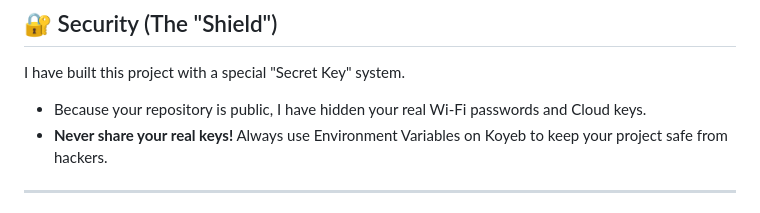
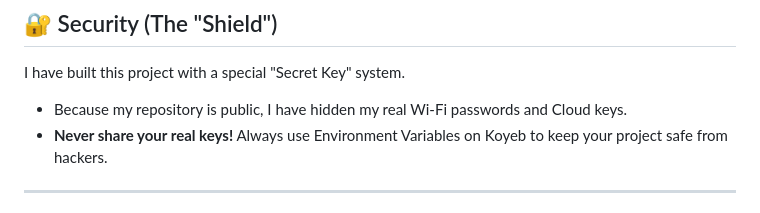
Before and after one commit to geo-cherian-mathew-2k28/iot-live-connect, a Markdown page: README.md, the part around the change. Drawn GitHub-style.

```diff
--- a/README.md
+++ b/README.md
@@ -66,7 +66,7 @@ We use a service called **Koyeb** to host the cloud brain.
 
 ## 🔐 Security (The "Shield")
 I have built this project with a special "Secret Key" system.
-*   Because your repository is public, I have hidden your real Wi-Fi passwords and Cloud keys.
+*   Because my repository is public, I have hidden my real Wi-Fi passwords and Cloud keys.
 *   **Never share your real keys!** Always use Environment Variables on Koyeb to keep your project safe from hackers.
 
 ---
```
